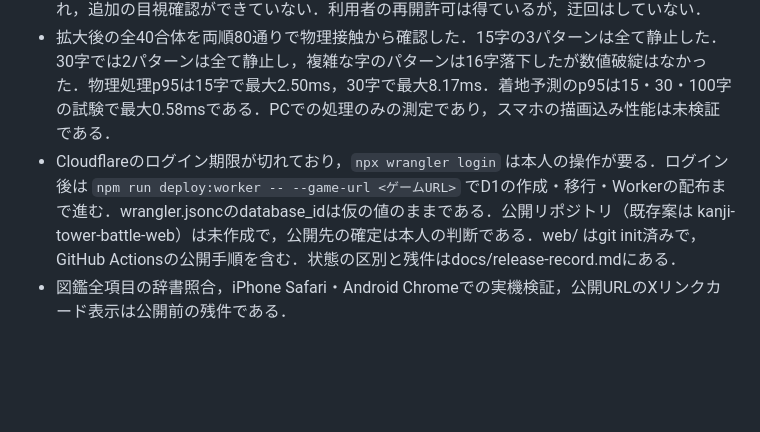
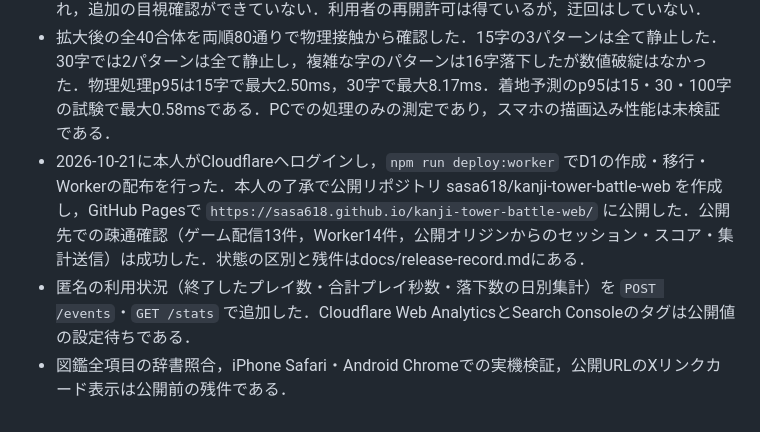
Before and after one commit to sasa618/kanji-tower-battle-web, a Markdown page: docs/progress.md, the part around the change. GitHub-like rendering; blank space fills up the shorter version.

```diff
--- a/docs/progress.md
+++ b/docs/progress.md
@@ -42,5 +42,6 @@
 - 72件の自動テストに成功した．全合体の材料順・引数順160通り，入力キャンセル・複数指・位置対応，高い開始位置，カメラ，案内の表示時間，3種目の自己記録保存とランキング取得・集計，候補の偏り・連続出現・再開時の履歴リセット，送信直後の順位の90日・同順位の条件，1分6件の送信制限，共有画像の累積容量の上限，PNG末尾の検査，投稿本文の長さ，公開URL未設定時のOGPを含む．型検査と公開ビルドに成功した．Workerの配布形式の検査は本番とenv.devの両方で成功した．ローカルのwrangler dev（実D1相当）で移行ファイルの適用と疎通確認スクリプト14件の成功を確認した．
 - 前回までにスマホ幅390×844でゲーム・合体・終了を実操作し，screenshotsに保存した．これは以前の配色・配置での確認である．今回の画面はブラウザ側のURLポリシーで再度拒否され，追加の目視確認ができていない．利用者の再開許可は得ているが，迂回はしていない．
 - 拡大後の全40合体を両順80通りで物理接触から確認した．15字の3パターンは全て静止した．30字では2パターンは全て静止し，複雑な字のパターンは16字落下したが数値破綻はなかった．物理処理p95は15字で最大2.50ms，30字で最大8.17ms．着地予測のp95は15・30・100字の試験で最大0.58msである．PCでの処理のみの測定であり，スマホの描画込み性能は未検証である．
-- Cloudflareのログイン期限が切れており，`npx wrangler login` は本人の操作が要る．ログイン後は `npm run deploy:worker -- --game-url <ゲームURL>` でD1の作成・移行・Workerの配布まで進む．wrangler.jsoncのdatabase_idは仮の値のままである．公開リポジトリ（既存案は kanji-tower-battle-web）は未作成で，公開先の確定は本人の判断である．web/ はgit init済みで，GitHub Actionsの公開手順を含む．状態の区別と残件はdocs/release-record.mdにある．
+- 2026-10-21に本人がCloudflareへログインし，`npm run deploy:worker` でD1の作成・移行・Workerの配布を行った．本人の了承で公開リポジトリ sasa618/kanji-tower-battle-web を作成し，GitHub Pagesで `https://sasa618.github.io/kanji-tower-battle-web/` に公開した．公開先での疎通確認（ゲーム配信13件，Worker14件，公開オリジンからのセッション・スコア・集計送信）は成功した．状態の区別と残件はdocs/release-record.mdにある．
+- 匿名の利用状況（終了したプレイ数・合計プレイ秒数・落下数の日別集計）を `POST /events`・`GET /stats` で追加した．Cloudflare Web AnalyticsとSearch Consoleのタグは公開値の設定待ちである．
 - 図鑑全項目の辞書照合，iPhone Safari・Android Chromeでの実機検証，公開URLのXリンクカード表示は公開前の残件である．
```
Also changed, not shown: README.md (+8 -6 lines), docs/release-record.md (+13 -3 lines).
